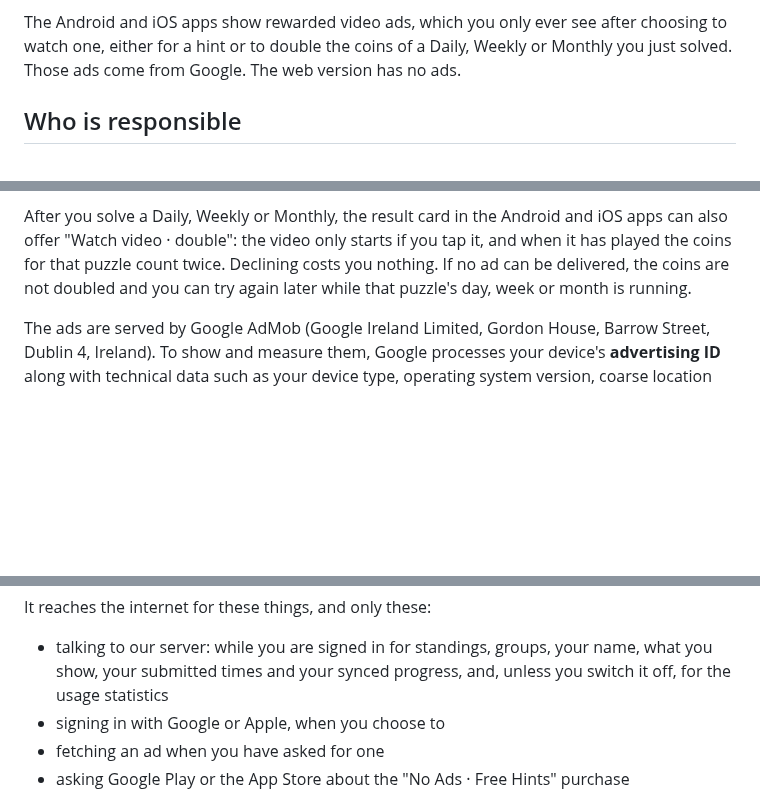
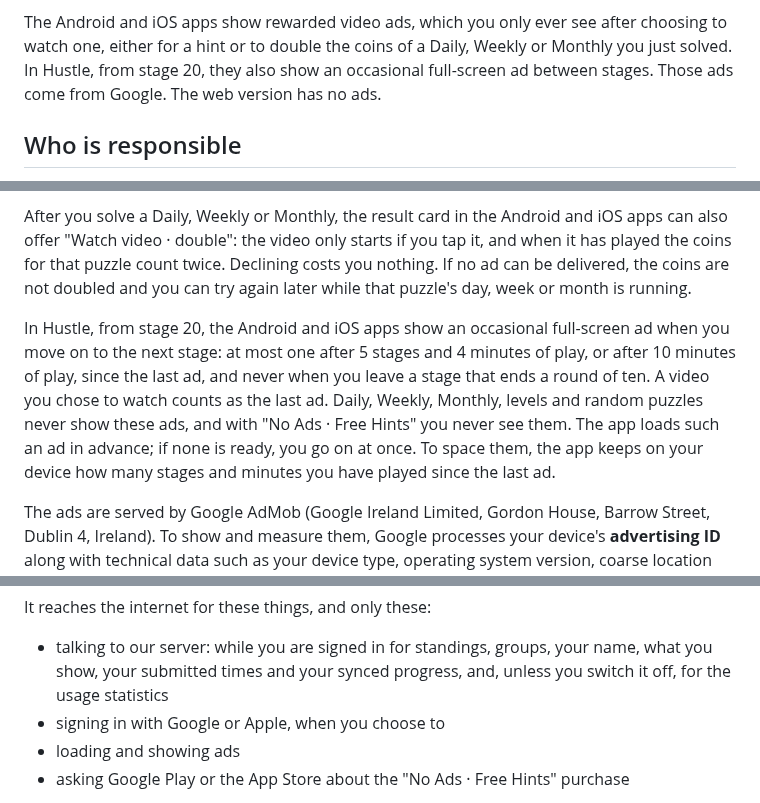
Before and after one commit to Vexury/vexury.github.io, a Markdown page: src/puzzle-hustle-privacy.md, 3 parts joined by grey strips. Rendered like a GitHub page; blank space fills up the shorter version.

Commit message:
Puzzle Hustle privacy: interstitials between Hustle stages
Implemented with assistance from Claude Opus 5.5.

```diff
--- a/src/puzzle-hustle-privacy.md
+++ b/src/puzzle-hustle-privacy.md
@@ -25,8 +25,9 @@ or Apple, your display name, the badges, flair and nameplate you show, your Hust
 It never stores your email address. You can delete the account in the app at any time.
 
 The Android and iOS apps show rewarded video ads, which you only ever see after choosing to watch
-one, either for a hint or to double the coins of a Daily, Weekly or Monthly you just solved. Those
-ads come from Google. The web version has no ads.
+one, either for a hint or to double the coins of a Daily, Weekly or Monthly you just solved. In
+Hustle, from stage 20, they also show an occasional full-screen ad between stages. Those ads come
+from Google. The web version has no ads.
 
 ## Who is responsible
 
@@ -185,6 +186,14 @@ offer "Watch video · double": the video only starts if you tap it, and when it
 for that puzzle count twice. Declining costs you nothing. If no ad can be delivered, the coins are
 not doubled and you can try again later while that puzzle's day, week or month is running.
 
+In Hustle, from stage 20, the Android and iOS apps show an occasional full-screen ad when you move on
+to the next stage: at most one after 5 stages and 4 minutes of play, or after 10 minutes of play,
+since the last ad, and never when you leave a stage that ends a round of ten. A video you chose to
+watch counts as the last ad. Daily, Weekly, Monthly, levels and random puzzles never show these ads,
+and with "No Ads · Free Hints" you never see them. The app loads such an ad in advance; if none is
+ready, you go on at once. To space them, the app keeps on your device how many stages and minutes
+you have played since the last ad.
+
 The ads are served by Google AdMob (Google Ireland Limited, Gordon House, Barrow Street, Dublin 4,
 Ireland). To show and measure them, Google processes your device's **advertising ID** along with
 technical data such as your device type, operating system version, coarse location derived from
@@ -240,7 +249,7 @@ It reaches the internet for these things, and only these:
 - talking to our server: while you are signed in for standings, groups, your name, what you show,
   your submitted times and your synced progress, and, unless you switch it off, for the usage statistics
 - signing in with Google or Apple, when you choose to
-- fetching an ad when you have asked for one
+- loading and showing ads
 - asking Google Play or the App Store about the "No Ads · Free Hints" purchase
 
 The web version has to be delivered to your browser, and that is done by GitHub Pages. Like any
```
Also changed, not shown: other parts of src/puzzle-hustle-privacy.md (+2 -0 lines).
